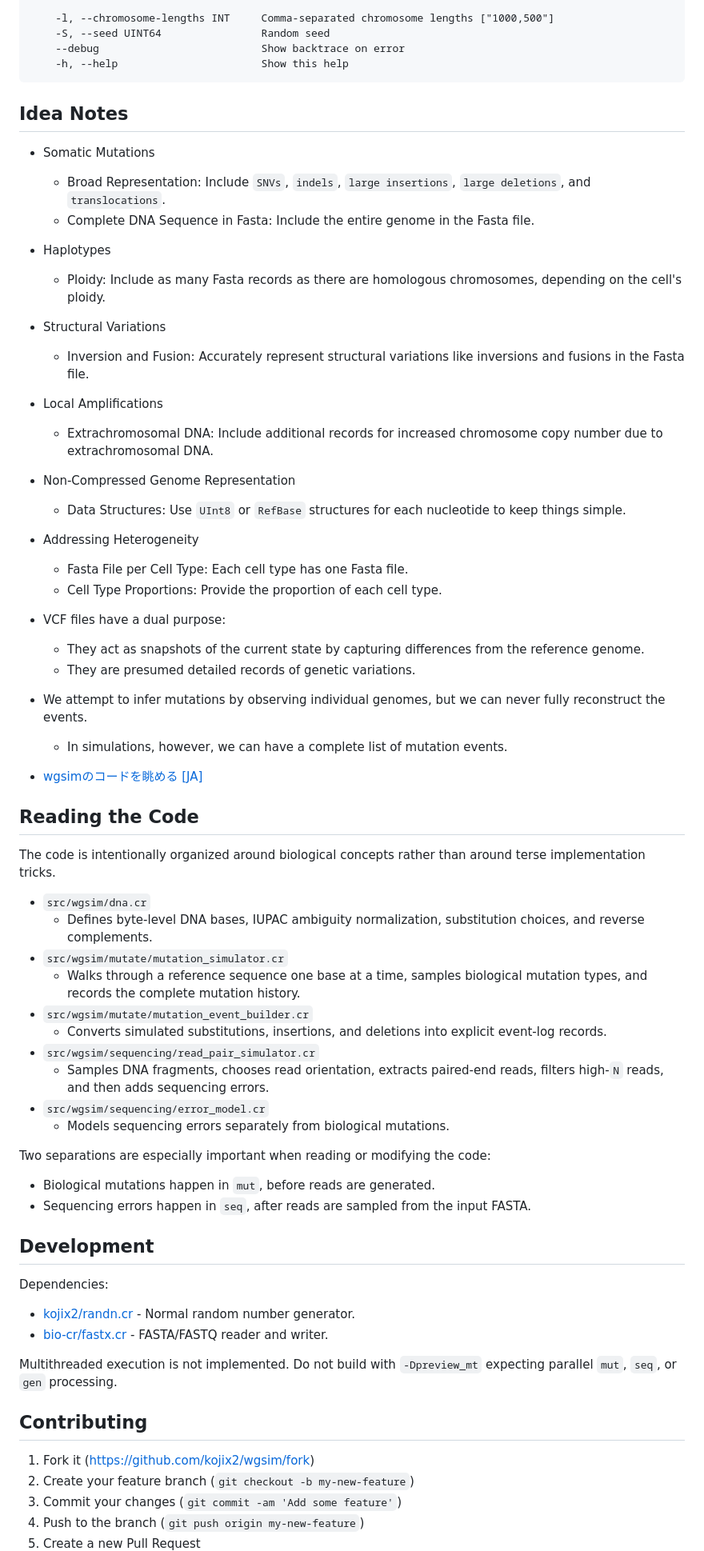
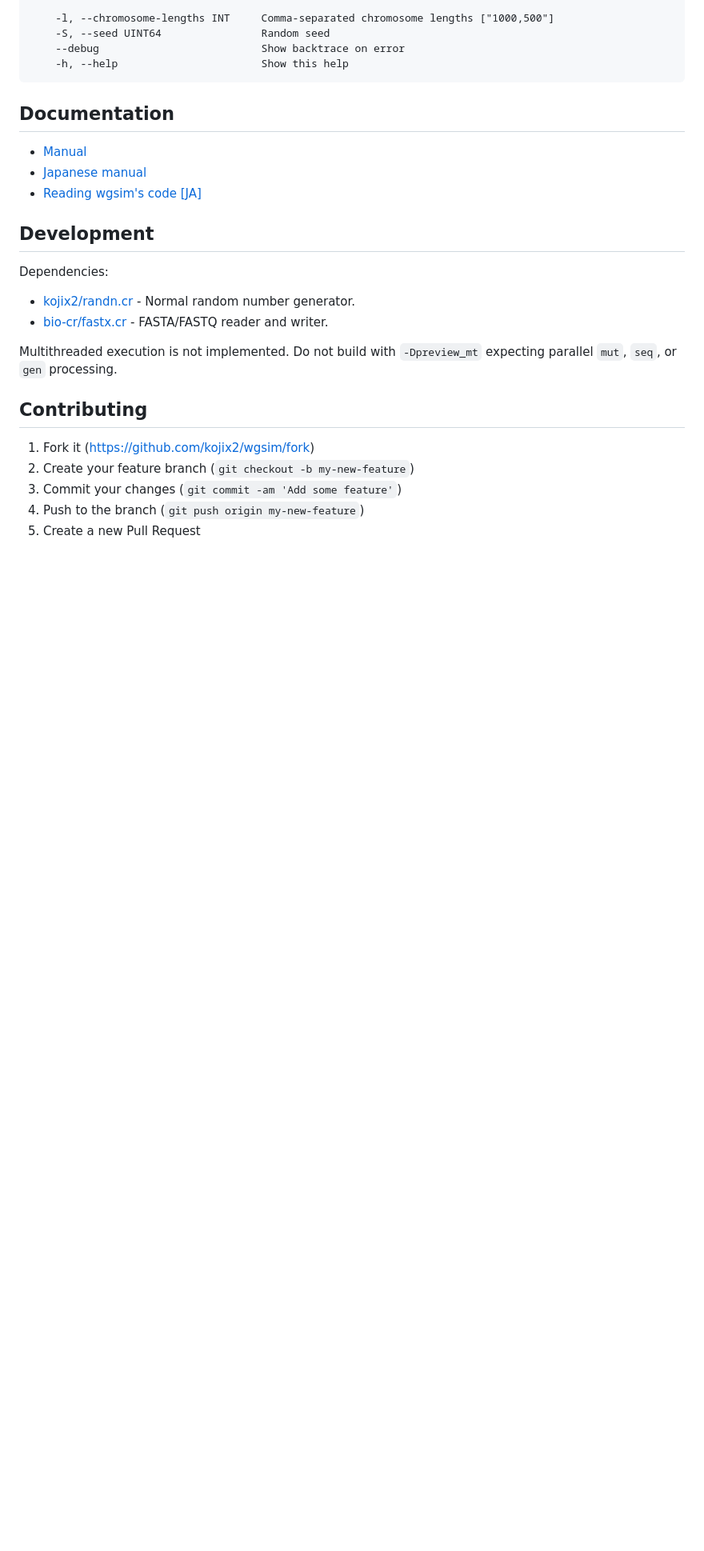
Before and after one commit to kojix2/wgsim.cr, a Markdown page: README.md, the part around the change. Shown at 80% size. Rendered like a GitHub page; blank space fills up the shorter version.

Commit message:
Simplify README

````diff
--- a/README.md
+++ b/README.md
@@ -102,62 +102,11 @@ Usage: wgsim gen [options]
     -h, --help                       Show this help
 ```
 
-## Idea Notes
+## Documentation
 
-- Somatic Mutations
-  - Broad Representation: Include `SNVs`, `indels`, `large insertions`, `large deletions`, and `translocations`.
-  - Complete DNA Sequence in Fasta: Include the entire genome in the Fasta file.
-
-- Haplotypes
-  - Ploidy: Include as many Fasta records as there are homologous chromosomes, depending on the cell's ploidy.
-
-- Structural Variations
-  - Inversion and Fusion: Accurately represent structural variations like inversions and fusions in the Fasta file.
-
-- Local Amplifications
-  - Extrachromosomal DNA: Include additional records for increased chromosome copy number due to extrachromosomal DNA.
-
-- Non-Compressed Genome Representation
-  - Data Structures: Use `UInt8` or `RefBase` structures for each nucleotide to keep things simple.
-
-- Addressing Heterogeneity
-  - Fasta File per Cell Type: Each cell type has one Fasta file.
-  - Cell Type Proportions: Provide the proportion of each cell type.
-
-- VCF files have a dual purpose:
-  - They act as snapshots of the current state by capturing differences from the reference genome.
-  - They are presumed detailed records of genetic variations.
-
-- We attempt to infer mutations by observing individual genomes, but we can never fully reconstruct the events.
-  - In simulations, however, we can have a complete list of mutation events.
-
-- [wgsimのコードを眺める [JA]](https://qiita.com/kojix2/items/35318fbefe0e2ea9fca1)
-
-## Reading the Code
-
-The code is intentionally organized around biological concepts rather than
-around terse implementation tricks.
-
-- `src/wgsim/dna.cr`
-  - Defines byte-level DNA bases, IUPAC ambiguity normalization, substitution
-    choices, and reverse complements.
-- `src/wgsim/mutate/mutation_simulator.cr`
-  - Walks through a reference sequence one base at a time, samples biological
-    mutation types, and records the complete mutation history.
-- `src/wgsim/mutate/mutation_event_builder.cr`
-  - Converts simulated substitutions, insertions, and deletions into explicit
-    event-log records.
-- `src/wgsim/sequencing/read_pair_simulator.cr`
-  - Samples DNA fragments, chooses read orientation, extracts paired-end reads,
-    filters high-`N` reads, and then adds sequencing errors.
-- `src/wgsim/sequencing/error_model.cr`
-  - Models sequencing errors separately from biological mutations.
-
-Two separations are especially important when reading or modifying the code:
-
-- Biological mutations happen in `mut`, before reads are generated.
-- Sequencing errors happen in `seq`, after reads are sampled from the input
-  FASTA.
+- [Manual](guides/manual.md)
+- [Japanese manual](guides/manual.ja.md)
+- [Reading wgsim's code [JA]](https://qiita.com/kojix2/items/35318fbefe0e2ea9fca1)
 
 ## Development
 
````
Also changed, not shown: guides/manual.ja.md (added, +278 -0 lines), guides/manual.md (added, +294 -0 lines).
